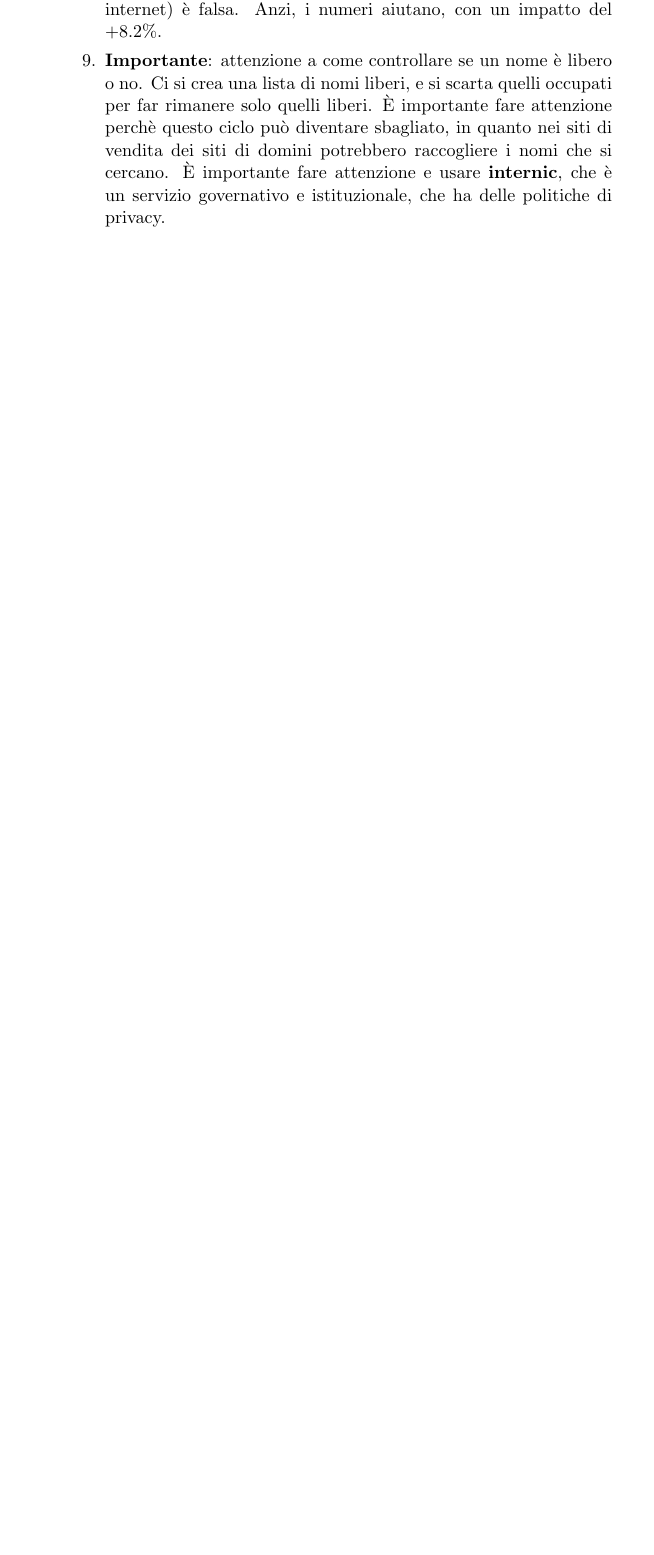
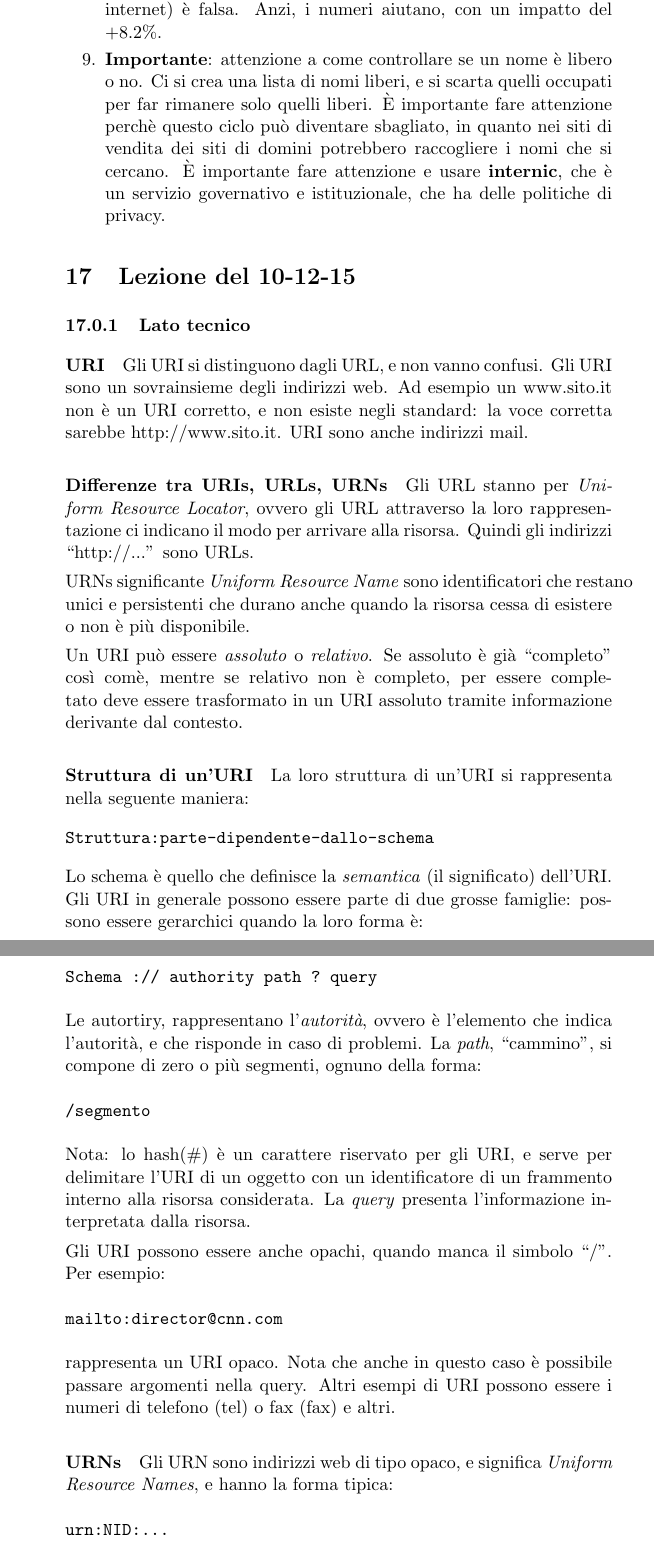
Before and after one commit to Polpetta/TecWeb2Notes, a LaTeX document (main.tex, which reads res/fLessons/10-12-15.tex): part of page 33 of 33 before the commit and two parts of pages 33 and 34 of 35 after it, the two joined at a grey line, cut so that both start at the same text, the shorter picture padded with empty space. Compiled offline with pdfLaTeX.

Commit message:
Added new note

```diff
--- /dev/null
+++ b/res/fLessons/10-12-15.tex
@@ -0,0 +1,39 @@
+\section{Lezione del 10-12-15}
+
+\subsubsection{Lato tecnico}
+
+\paragraph*{URI}Gli URI si distinguono dagli URL, e non vanno confusi. Gli URI sono un sovrainsieme degli indirizzi web. Ad esempio un www.sito.it non \`e un URI corretto, e non esiste negli standard: la voce corretta sarebbe http://www.sito.it. URI sono anche indirizzi mail.
+
+\paragraph*{Differenze tra URIs, URLs, URNs}Gli URL stanno per \textit{Uniform Resource Locator}, ovvero gli URL attraverso la loro rappresentazione ci indicano il modo per arrivare alla risorsa. Quindi gli indirizzi ``http://...'' sono URLs.
+
+URNs significante \textit{Uniform Resource Name} sono identificatori che restano unici e persistenti che durano anche quando la risorsa cessa di esistere o non \`e pi\`u disponibile.
+
+Un URI pu\`o essere \textit{assoluto} o \textit{relativo}. Se assoluto \`e gi\`a ``completo'' cos\`i com\`e, mentre se relativo non \`e completo, per essere completato deve essere trasformato in un URI assoluto tramite informazione derivante dal contesto.
+
+\paragraph*{Struttura di un'URI}La loro struttura di un'URI si rappresenta nella seguente maniera:
+\begin{verbatim}
+Struttura:parte-dipendente-dallo-schema
+\end{verbatim}
+
+Lo schema \`e quello che definisce la \textit{semantica} (il significato) dell'URI. Gli URI in generale possono essere parte di due grosse famiglie: possono essere gerarchici quando la loro forma \`e:
+\begin{verbatim}
+Schema :// authority path ? query
+\end{verbatim}
+
+Le autortiry, rappresentano l'\textit{autorit\`a}, ovvero \`e l'elemento che indica l'autorit\`a, e che risponde in caso di problemi. La \textit{path}, ``cammino'', si compone di zero o pi\`u segmenti, ognuno della forma:
+\begin{verbatim}
+/segmento
+\end{verbatim}
+Nota: lo hash(\#) \`e un carattere riservato per gli URI, e serve per delimitare l'URI di un oggetto con un identificatore di un frammento interno alla risorsa considerata.
+La \textit{query} presenta l'informazione interpretata dalla risorsa.
+
+Gli URI possono essere anche opachi, quando manca il simbolo ``/''. Per esempio:
+\begin{verbatim}
+mailto:director@cnn.com
+\end{verbatim}
+rappresenta un URI opaco. Nota che anche in questo caso \`e possibile passare argomenti nella query. Altri esempi di URI possono essere i numeri di telefono (tel) o fax (fax) e altri.
+
+\paragraph*{URNs}Gli URN sono indirizzi web di tipo opaco, e significa \textit{Uniform Resource Names}, e hanno la forma tipica:
+\begin{verbatim}
+urn:NID:...
+\end{verbatim}
@@ -0,0 +49 @@
+http://www.sito.it/a/b.html
```
Also changed, not shown: res/lessons.tex (+1 -0 lines), res/fLessons/10-12-15.tex (19 more changed lines).
